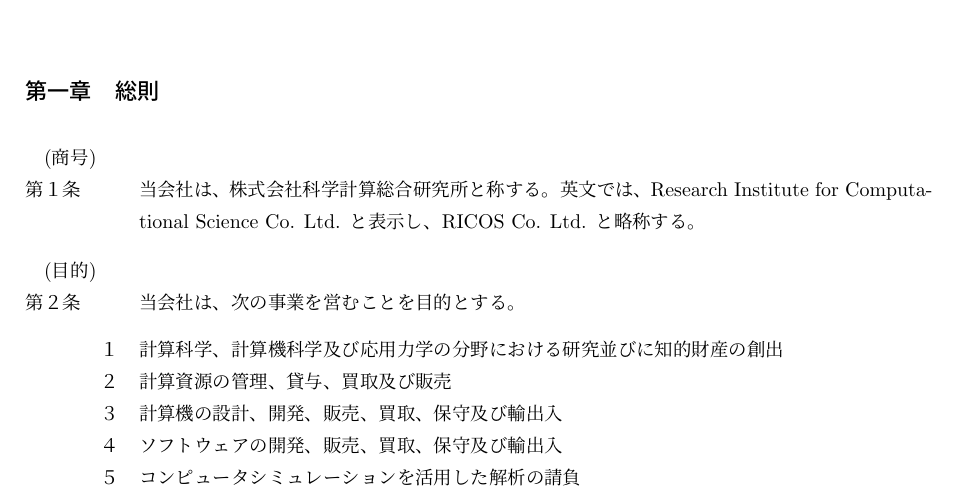
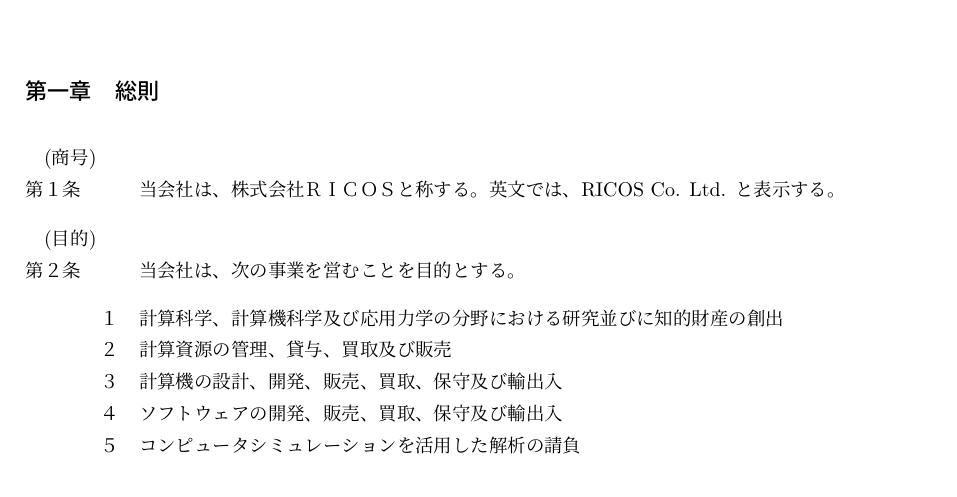
Before and after one commit to ricosjp/Articles, a LaTeX document (src/articles.tex): part of page 1 of 10, cut so that both start at the same text. Compiled offline with upLaTeX and dvipdfmx.

Commit message:
令和5年1月1日 定款変更（商号変更）

```diff
--- a/src/articles.tex
+++ b/src/articles.tex
@@ -9,7 +9,7 @@
 \newcounter{NumOfMembers}\setcounter{NumOfMembers}{1}
 \newcounter{DocumentsPerMember}\setcounter{DocumentsPerMember}{1}
 \def\Name#1{\ifcase#1\or
-株式会社科学計算総合研究所\or%甲
+株式会社ＲＩＣＯＳ\or%甲
 \else\fi}
 
 \def\Address#1{\ifcase#1\or
@@ -30,7 +30,7 @@
 \vskip 2em
 \subsection{総則}
 \article{商号}
-当会社は、株式会社科学計算総合研究所と称する。英文では、Research Institute for Computational Science Co. Ltd. と表示し、RICOS Co. Ltd. と略称する。
+当会社は、株式会社ＲＩＣＯＳと称する。英文では、RICOS Co. Ltd. と表示する。
 \article{目的}
 当会社は、次の事業を営むことを目的とする。
 \begin{enumerate}
```
Also changed, not shown: README.md.
